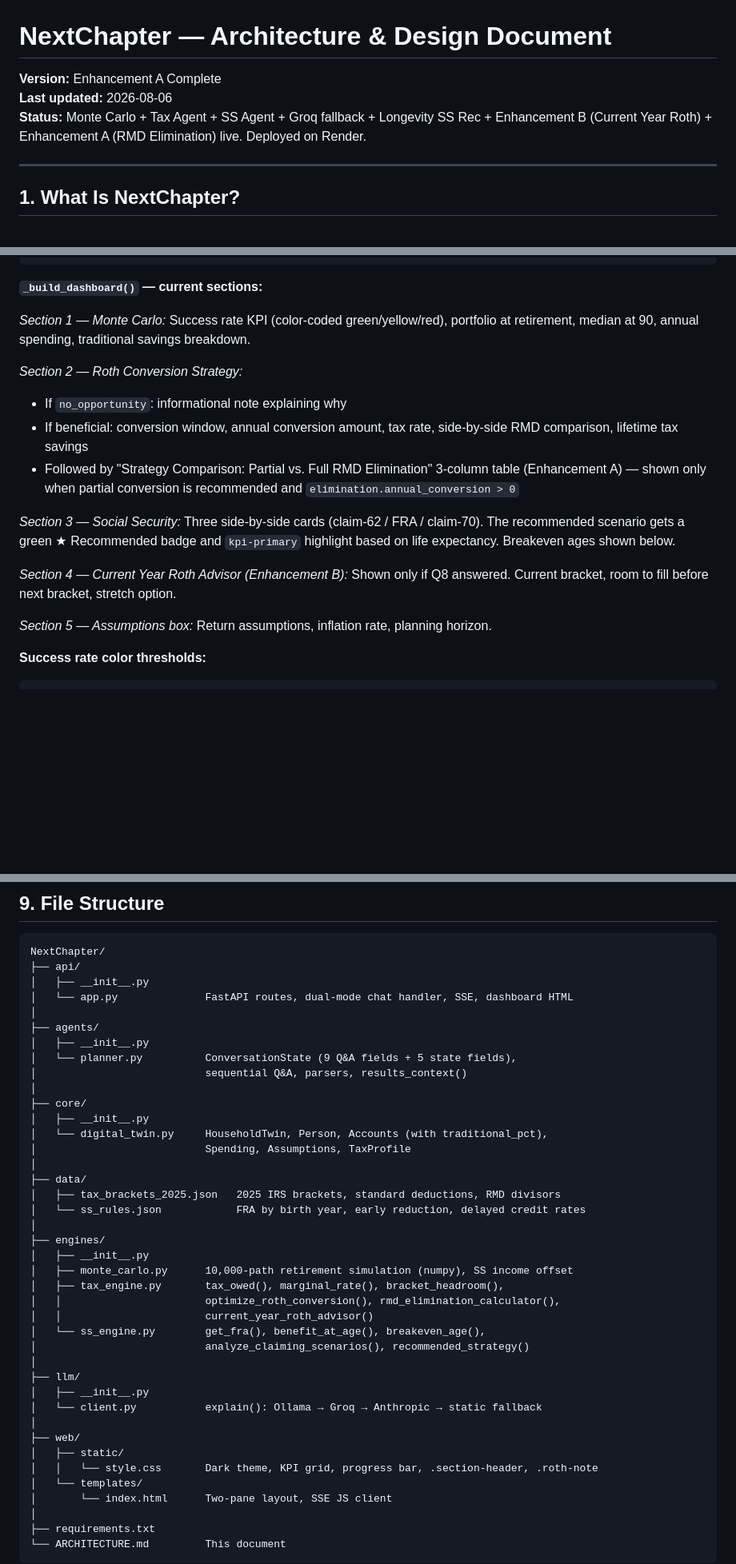
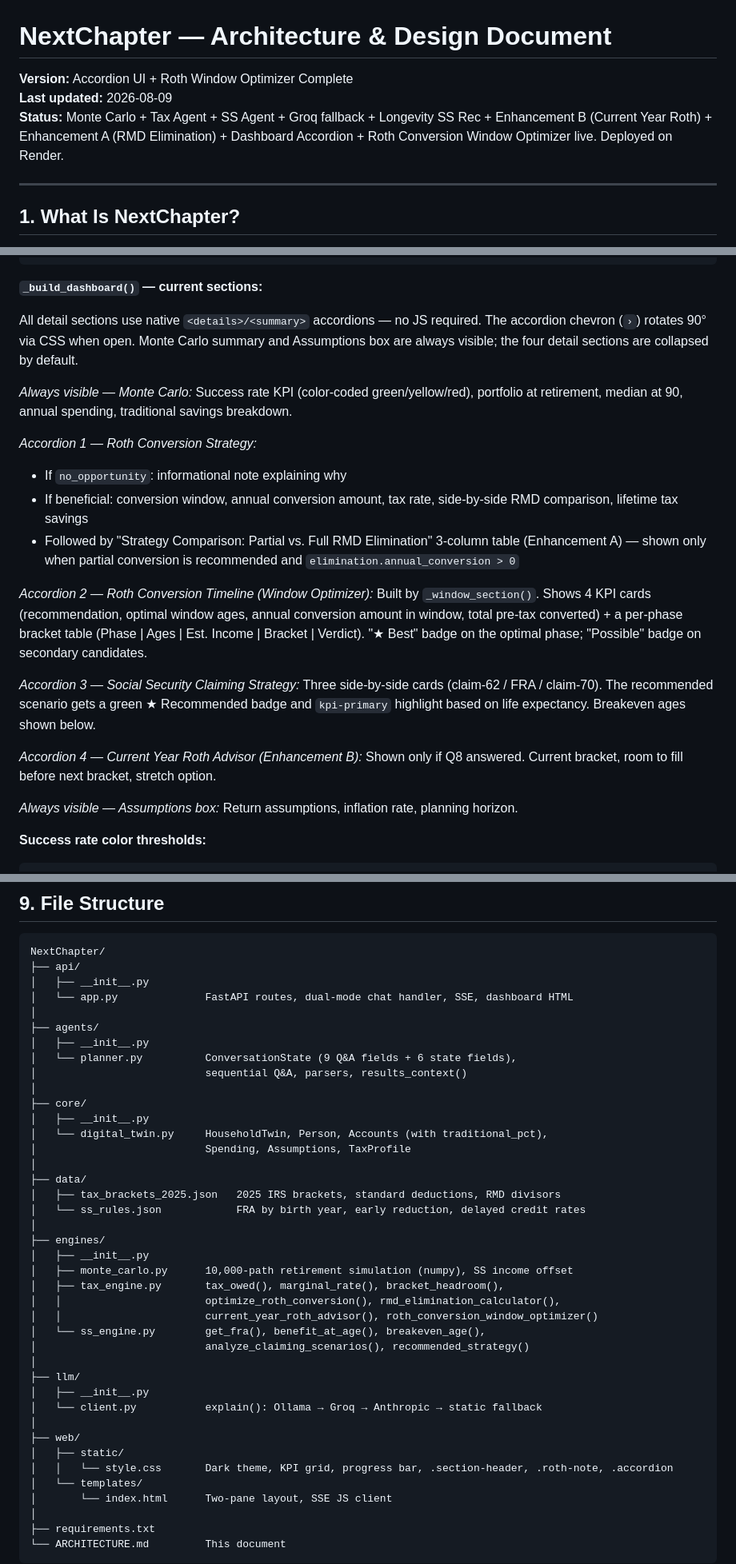
Before and after one commit to sramaswami11/NextChapter, a Markdown page: ARCHITECTURE.md, 3 parts joined by grey strips. Shown at 80% size. Drawn GitHub-style; blank space fills up the shorter version.

```diff
--- a/ARCHITECTURE.md
+++ b/ARCHITECTURE.md
@@ -1,8 +1,8 @@
 # NextChapter — Architecture & Design Document
 
-**Version:** Enhancement A Complete
-**Last updated:** 2026-08-06
-**Status:** Monte Carlo + Tax Agent + SS Agent + Groq fallback + Longevity SS Rec + Enhancement B (Current Year Roth) + Enhancement A (RMD Elimination) live. Deployed on Render.
+**Version:** Accordion UI + Roth Window Optimizer Complete
+**Last updated:** 2026-08-09
+**Status:** Monte Carlo + Tax Agent + SS Agent + Groq fallback + Longevity SS Rec + Enhancement B (Current Year Roth) + Enhancement A (RMD Elimination) + Dashboard Accordion + Roth Conversion Window Optimizer live. Deployed on Render.
 
 ---
 
@@ -438,18 +476,22 @@ event: dashboard  → replace the entire dashboard pane with new HTML
 
 **`_build_dashboard()` — current sections:**
 
-*Section 1 — Monte Carlo:* Success rate KPI (color-coded green/yellow/red), portfolio at retirement, median at 90, annual spending, traditional savings breakdown.
+All detail sections use native `<details>/<summary>` accordions — no JS required. The accordion chevron (`›`) rotates 90° via CSS when open. Monte Carlo summary and Assumptions box are always visible; the four detail sections are collapsed by default.
 
-*Section 2 — Roth Conversion Strategy:*
+*Always visible — Monte Carlo:* Success rate KPI (color-coded green/yellow/red), portfolio at retirement, median at 90, annual spending, traditional savings breakdown.
+
+*Accordion 1 — Roth Conversion Strategy:*
 - If `no_opportunity`: informational note explaining why
 - If beneficial: conversion window, annual conversion amount, tax rate, side-by-side RMD comparison, lifetime tax savings
 - Followed by "Strategy Comparison: Partial vs. Full RMD Elimination" 3-column table (Enhancement A) — shown only when partial conversion is recommended and `elimination.annual_conversion > 0`
 
-*Section 3 — Social Security:* Three side-by-side cards (claim-62 / FRA / claim-70). The recommended scenario gets a green ★ Recommended badge and `kpi-primary` highlight based on life expectancy. Breakeven ages shown below.
+*Accordion 2 — Roth Conversion Timeline (Window Optimizer):* Built by `_window_section()`. Shows 4 KPI cards (recommendation, optimal window ages, annual conversion amount in window, total pre-tax converted) + a per-phase bracket table (Phase | Ages | Est. Income | Bracket | Verdict). "★ Best" badge on the optimal phase; "Possible" badge on secondary candidates.
 
-*Section 4 — Current Year Roth Advisor (Enhancement B):* Shown only if Q8 answered. Current bracket, room to fill before next bracket, stretch option.
+*Accordion 3 — Social Security Claiming Strategy:* Three side-by-side cards (claim-62 / FRA / claim-70). The recommended scenario gets a green ★ Recommended badge and `kpi-primary` highlight based on life expectancy. Breakeven ages shown below.
 
-*Section 5 — Assumptions box:* Return assumptions, inflation rate, planning horizon.
+*Accordion 4 — Current Year Roth Advisor (Enhancement B):* Shown only if Q8 answered. Current bracket, room to fill before next bracket, stretch option.
+
+*Always visible — Assumptions box:* Return assumptions, inflation rate, planning horizon.
 
 **Success rate color thresholds:**
 
@@ -634,7 +681,7 @@ NextChapter/
 │
 ├── agents/
 │   ├── __init__.py
-│   └── planner.py          ConversationState (9 Q&A fields + 5 state fields),
+│   └── planner.py          ConversationState (9 Q&A fields + 6 state fields),
 │                           sequential Q&A, parsers, results_context()
 │
 ├── core/
@@ -651,7 +698,7 @@ NextChapter/
 │   ├── monte_carlo.py      10,000-path retirement simulation (numpy), SS income offset
 │   ├── tax_engine.py       tax_owed(), marginal_rate(), bracket_headroom(),
 │   │                       optimize_roth_conversion(), rmd_elimination_calculator(),
-│   │                       current_year_roth_advisor()
+│   │                       current_year_roth_advisor(), roth_conversion_window_optimizer()
 │   └── ss_engine.py        get_fra(), benefit_at_age(), breakeven_age(),
 │                           analyze_claiming_scenarios(), recommended_strategy()
 │
@@ -661,7 +708,7 @@ NextChapter/
 │
 ├── web/
 │   ├── static/
-│   │   └── style.css       Dark theme, KPI grid, progress bar, .section-header, .roth-note
+│   │   └── style.css       Dark theme, KPI grid, progress bar, .section-header, .roth-note, .accordion
 │   └── templates/
 │       └── index.html      Two-pane layout, SSE JS client
 │
```
Also changed, not shown: other parts of ARCHITECTURE.md (+50 -5 lines).
